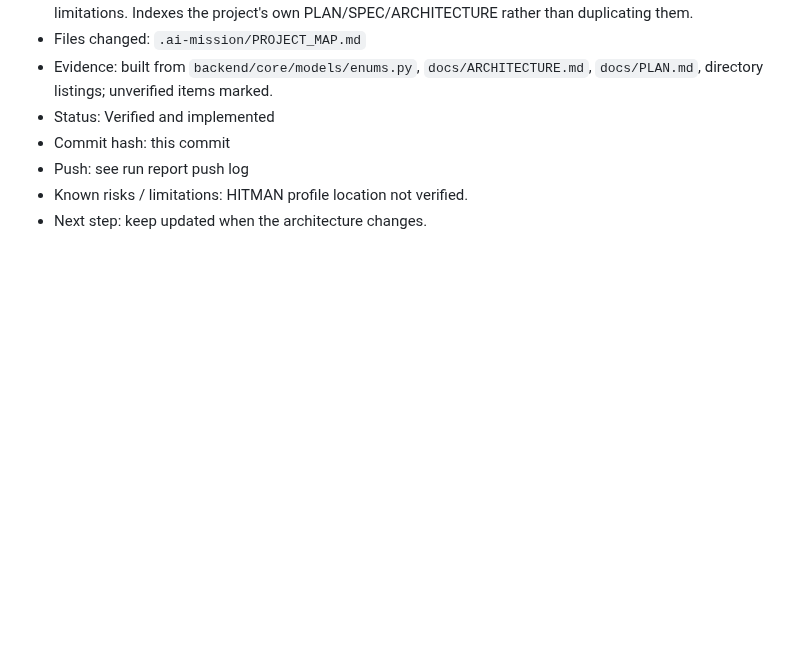
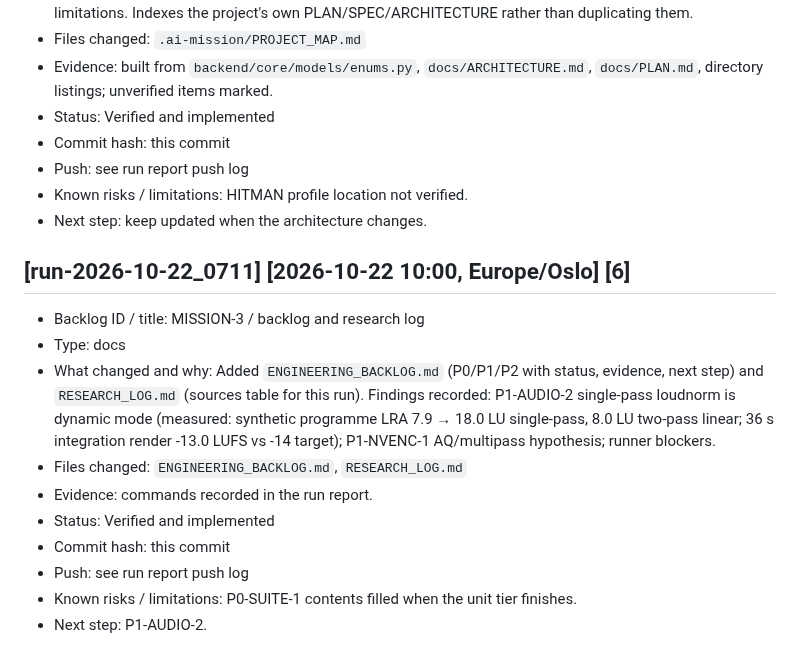
Before and after one commit to ziadnasif77-debug/VAI, a Markdown page: .ai-mission/SESSION_LEDGER.md, the part around the change. GitHub-like rendering; blank space fills up the shorter version.

Commit message:
[MISSION-3] docs: engineering backlog and research log
Co-Authored-By: Claude Opus 5.5 <noreply@anthropic.com>
Claude-Session: https://claude.ai/code/session_01VEAe6SPkUM4px59XvyfXbn

```diff
--- a/.ai-mission/SESSION_LEDGER.md
+++ b/.ai-mission/SESSION_LEDGER.md
@@ -134,3 +134,20 @@ Times are Europe/Oslo.
 - Push: see run report push log
 - Known risks / limitations: HITMAN profile location not verified.
 - Next step: keep updated when the architecture changes.
+
+## [run-2026-10-22_0711] [2026-10-22 10:00, Europe/Oslo] [6]
+- Backlog ID / title: MISSION-3 / backlog and research log
+- Type: docs
+- What changed and why: Added `ENGINEERING_BACKLOG.md` (P0/P1/P2 with status,
+  evidence, next step) and `RESEARCH_LOG.md` (sources table for this run).
+  Findings recorded: P1-AUDIO-2 single-pass loudnorm is dynamic mode (measured:
+  synthetic programme LRA 7.9 → 18.0 LU single-pass, 8.0 LU two-pass linear;
+  36 s integration render -13.0 LUFS vs -14 target); P1-NVENC-1 AQ/multipass
+  hypothesis; runner blockers.
+- Files changed: `ENGINEERING_BACKLOG.md`, `RESEARCH_LOG.md`
+- Evidence: commands recorded in the run report.
+- Status: Verified and implemented
+- Commit hash: this commit
+- Push: see run report push log
+- Known risks / limitations: P0-SUITE-1 contents filled when the unit tier finishes.
+- Next step: P1-AUDIO-2.
```
Also changed, not shown: ENGINEERING_BACKLOG.md (added, +33 -0 lines), RESEARCH_LOG.md (added, +27 -0 lines).
